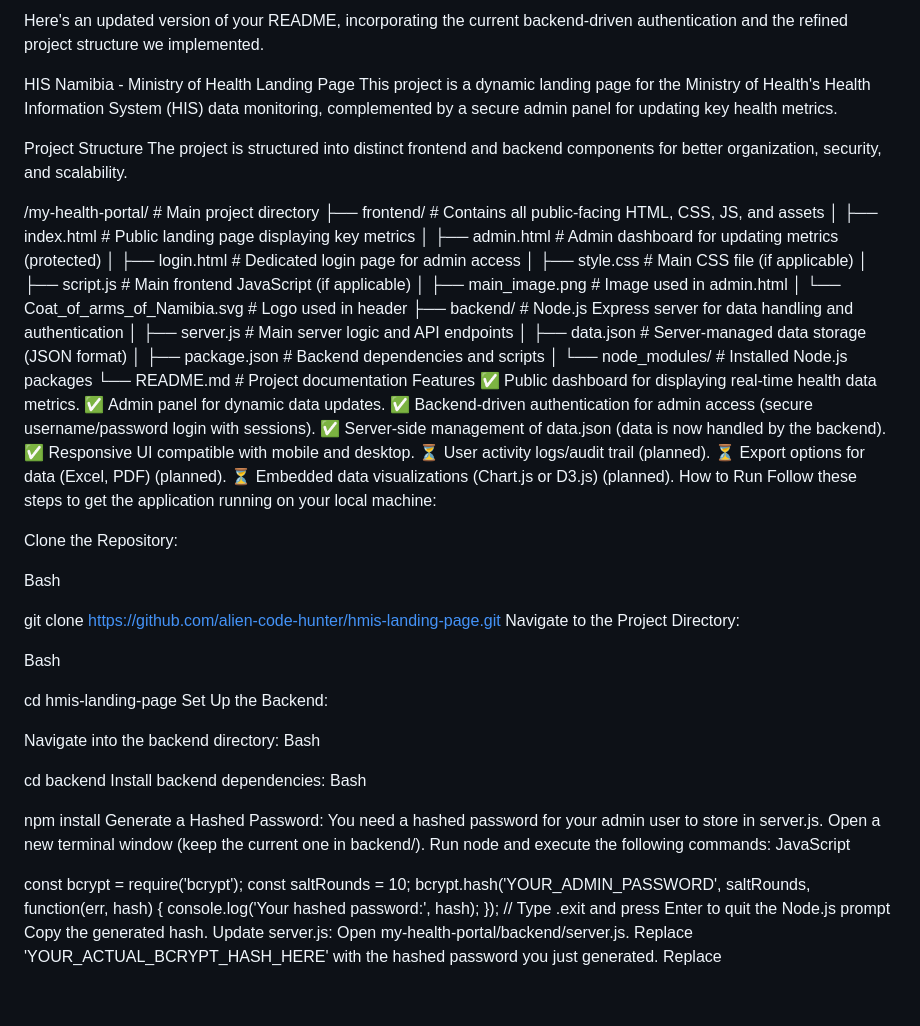
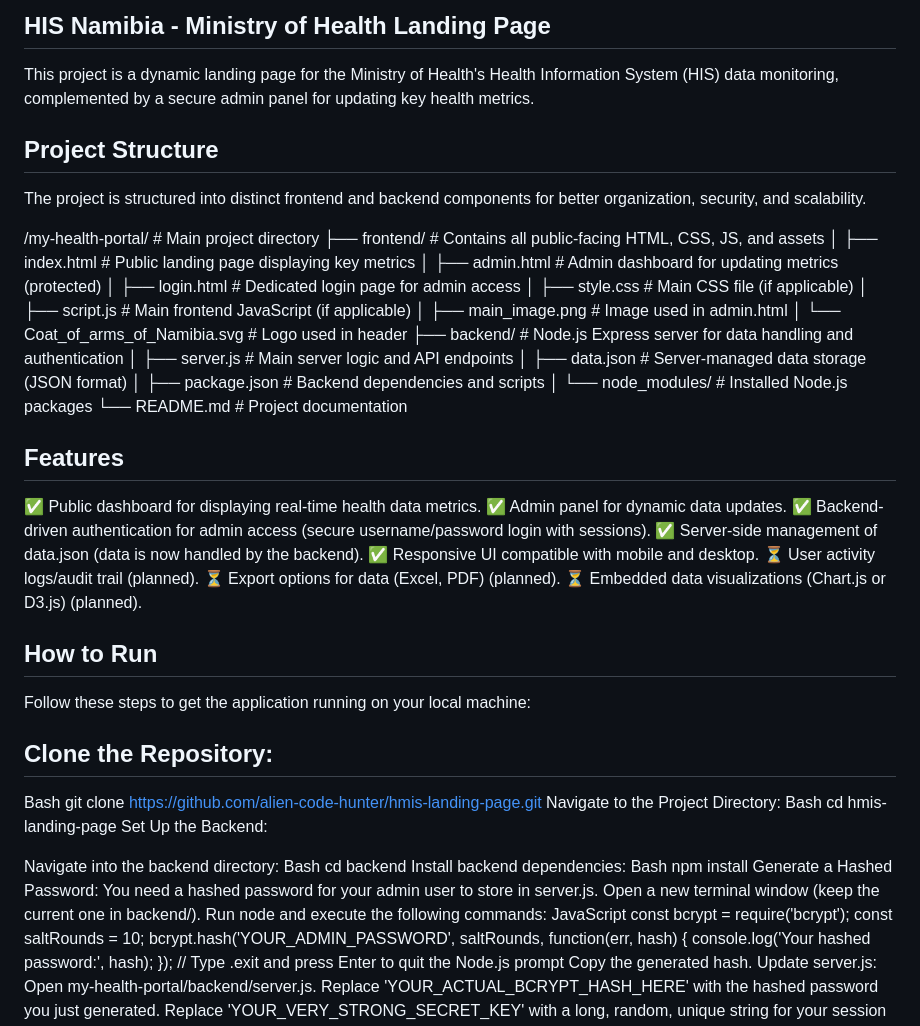
Before and after one commit to alien-code-hunter/hmis-landing-page, a Markdown page: README.md, the part around one of its changes. Rendered like a GitHub page; blank space fills up the shorter version.

```diff
--- a/README.md
+++ b/README.md
@@ -1,9 +1,7 @@
-Here's an updated version of your README, incorporating the current backend-driven authentication and the refined project structure we implemented.
-
-HIS Namibia - Ministry of Health Landing Page
+## HIS Namibia - Ministry of Health Landing Page
 This project is a dynamic landing page for the Ministry of Health's Health Information System (HIS) data monitoring, complemented by a secure admin panel for updating key health metrics.
 
-Project Structure
+## Project Structure
 The project is structured into distinct frontend and backend components for better organization, security, and scalability.
 
 /my-health-portal/                  # Main project directory
@@ -21,7 +19,7 @@ The project is structured into distinct frontend and backend components for bett
 │   ├── package.json                # Backend dependencies and scripts
 │   └── node_modules/               # Installed Node.js packages
 └── README.md                       # Project documentation
-Features
+## Features
 ✅ Public dashboard for displaying real-time health data metrics.
 ✅ Admin panel for dynamic data updates.
 ✅ Backend-driven authentication for admin access (secure username/password login with sessions).
@@ -30,32 +28,27 @@ Features
 ⏳ User activity logs/audit trail (planned).
 ⏳ Export options for data (Excel, PDF) (planned).
 ⏳ Embedded data visualizations (Chart.js or D3.js) (planned).
-How to Run
+
+## How to Run
 Follow these steps to get the application running on your local machine:
 
-Clone the Repository:
+## Clone the Repository:
 
 Bash
-
 git clone https://github.com/alien-code-hunter/hmis-landing-page.git
 Navigate to the Project Directory:
-
 Bash
-
 cd hmis-landing-page
 Set Up the Backend:
 
 Navigate into the backend directory:
 Bash
-
 cd backend
 Install backend dependencies:
 Bash
-
 npm install
 Generate a Hashed Password: You need a hashed password for your admin user to store in server.js. Open a new terminal window (keep the current one in backend/). Run node and execute the following commands:
 JavaScript
-
 const bcrypt = require('bcrypt');
 const saltRounds = 10;
 bcrypt.hash('YOUR_ADMIN_PASSWORD', saltRounds, function(err, hash) {
```
Also changed, not shown: other parts of README.md (+2 -2 lines).
